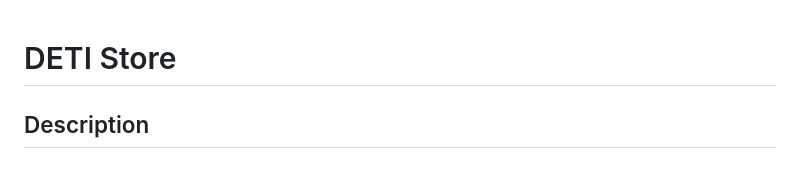
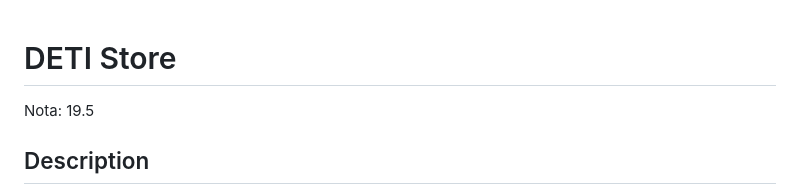
Before and after one commit to andreaoliveira9/Projeto-SIO-1, a Markdown page: README.md, the part around the change. Drawn GitHub-style.

```diff
--- a/README.md
+++ b/README.md
@@ -1,4 +1,6 @@
 # DETI Store
+
+Nota: 19.5
 
 ## Description
 
```
